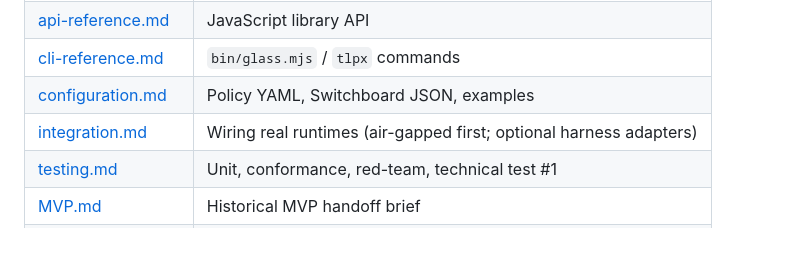
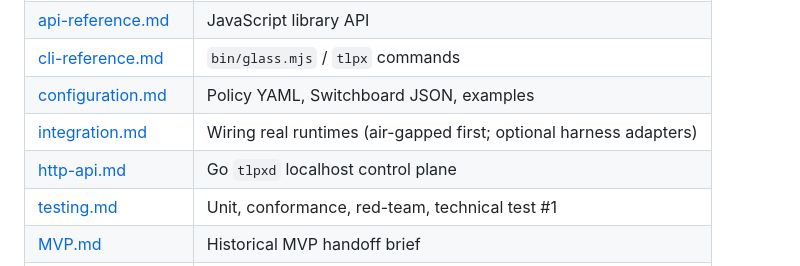
Before and after one commit to robkatzenberger/Project-Northstar, a Markdown page: docs/README.md, the part around the change. Drawn GitHub-style; blank space fills up the shorter version.

Commit message:
Link HTTP API doc from docs hub.

```diff
--- a/docs/README.md
+++ b/docs/README.md
@@ -63,6 +63,7 @@ This is the full documentation hub for the Trust Layer air-gapped pre-execution
 | [cli-reference.md](./cli-reference.md) | `bin/glass.mjs` / `tlpx` commands |
 | [configuration.md](./configuration.md) | Policy YAML, Switchboard JSON, examples |
 | [integration.md](./integration.md) | Wiring real runtimes (air-gapped first; optional harness adapters) |
+| [http-api.md](./http-api.md) | Go `tlpxd` localhost control plane |
 | [testing.md](./testing.md) | Unit, conformance, red-team, technical test #1 |
 | [MVP.md](./MVP.md) | Historical MVP handoff brief |
 | [changelog.md](./changelog.md) | Project changelog |
```
